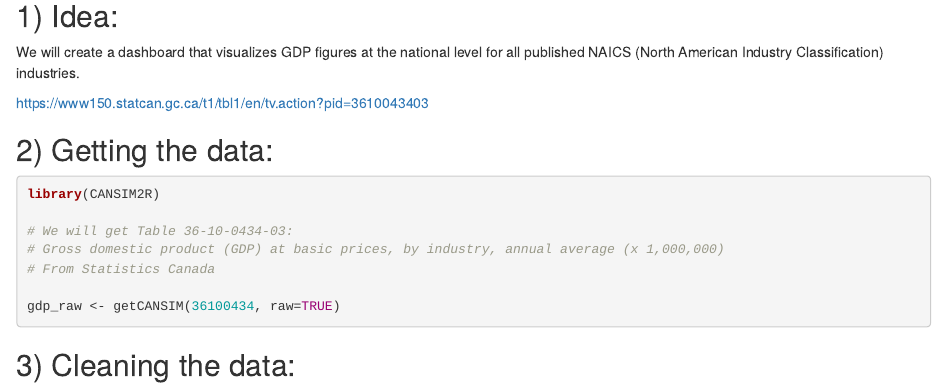
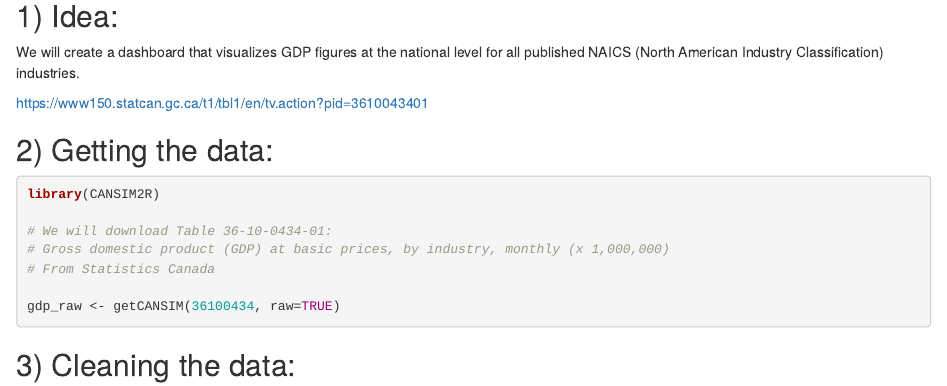
Before and after one commit to manolo20/uottawa_presentation, an R Markdown document (shiny_manual.Rmd): the page in a window 1100 px wide, from 2730 px down. The pictures show the output file shiny_manual.html that the author committed with the source, opened offline.

Commit message:
new changes

```diff
--- a/shiny_manual.Rmd
+++ b/shiny_manual.Rmd
@@ -119,7 +119,9 @@ Steps:
 
 We will create a dashboard that visualizes GDP figures at the national level for all published NAICS (North American Industry Classification) industries.
 
-https://www150.statcan.gc.ca/t1/tbl1/en/tv.action?pid=3610043403
+Table 3610043401:
+Gross domestic product (GDP) at basic prices, by industry, monthly (x 1,000,000)
+https://www150.statcan.gc.ca/t1/tbl1/en/tv.action?pid=3610043401
 
 ## 2) Getting the data:
 
@@ -127,8 +129,8 @@ https://www150.statcan.gc.ca/t1/tbl1/en/tv.action?pid=3610043403
 
 library(CANSIM2R)
 
-# We will get Table 36-10-0434-03:
-# Gross domestic product (GDP) at basic prices, by industry, annual average (x 1,000,000)
+# We will download Table 36-10-0434-01:
+# Gross domestic product (GDP) at basic prices, by industry, monthly (x 1,000,000)
 # From Statistics Canada
 
 gdp_raw <- getCANSIM(36100434, raw=TRUE)
```
Also changed, not shown: shiny1.R (+2 -2 lines), shiny2.R (+4 -2 lines), shiny3.R (+4 -2 lines), shiny_manual.html.
